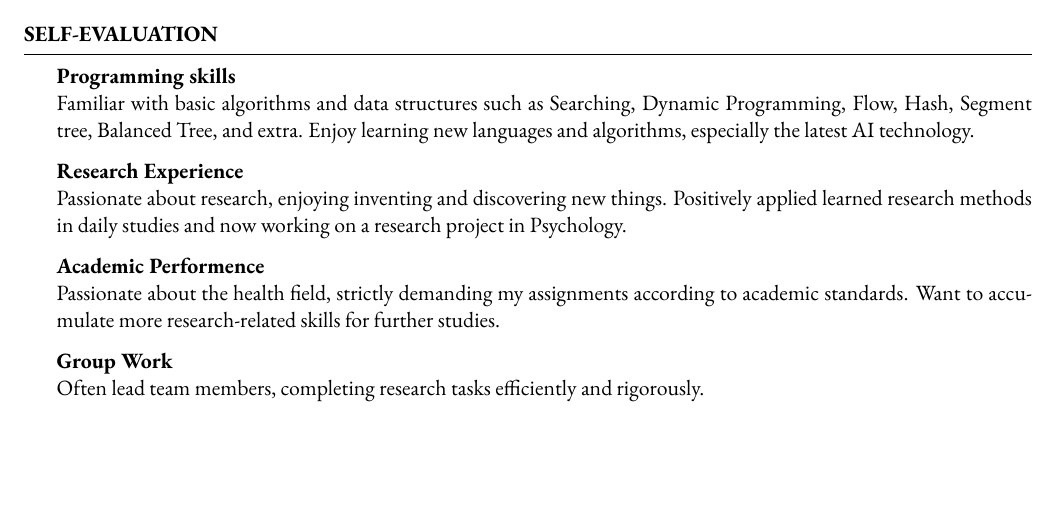
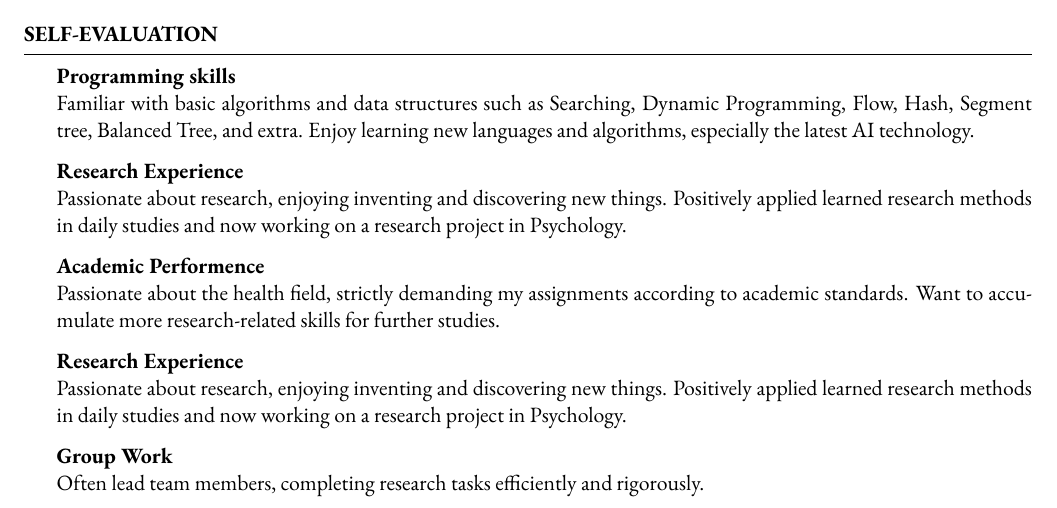
Before and after one commit to mxr612/MyCV, a LaTeX CV (CV_LI_Shangxuan.tex): part of the page, cut so that both start at the same text, the shorter picture padded with empty space. Compiled offline with pdfLaTeX.

Commit message:
On branch main Your branch is up to date with 'origin/main'.
Changes to be committed:
	modified:   CV_LI_Shangxuan.tex

```diff
--- a/CV_LI_Shangxuan.tex
+++ b/CV_LI_Shangxuan.tex
@@ -108,6 +108,9 @@
     Passionate about the health field, strictly demanding my assignments according to academic standards.
     Want to accumulate more research-related skills for further studies.
 
+    \textbf{Research Experience } \\
+    Passionate about research, enjoying inventing and discovering new things. Positively applied learned research methods in daily studies and now working on a research project in Psychology.
+
     \textbf{Group Work} \\
     Often lead team members, completing research tasks efficiently and rigorously.
 
```
